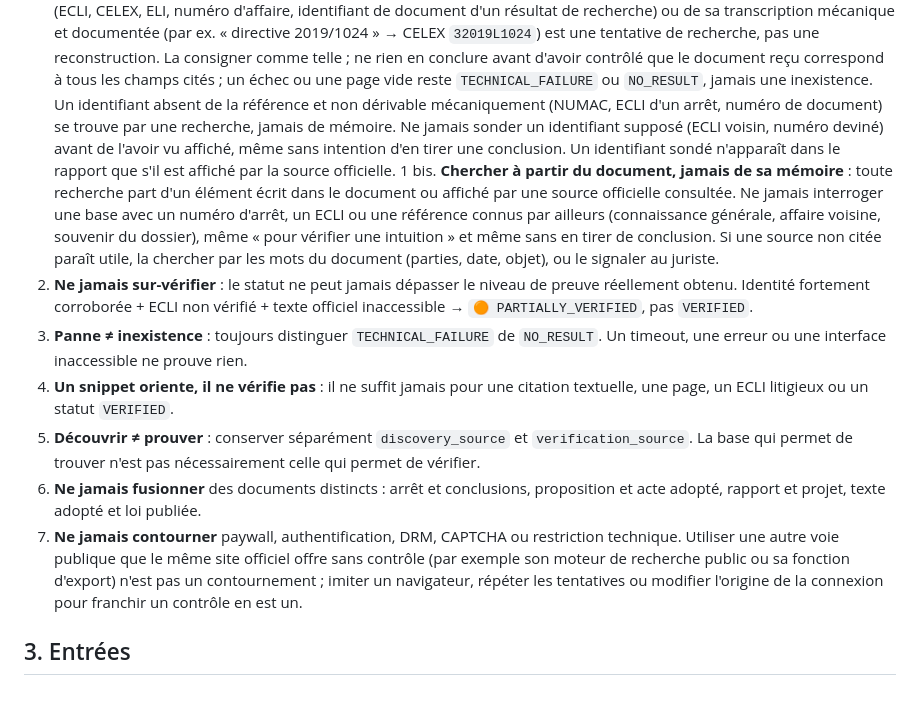
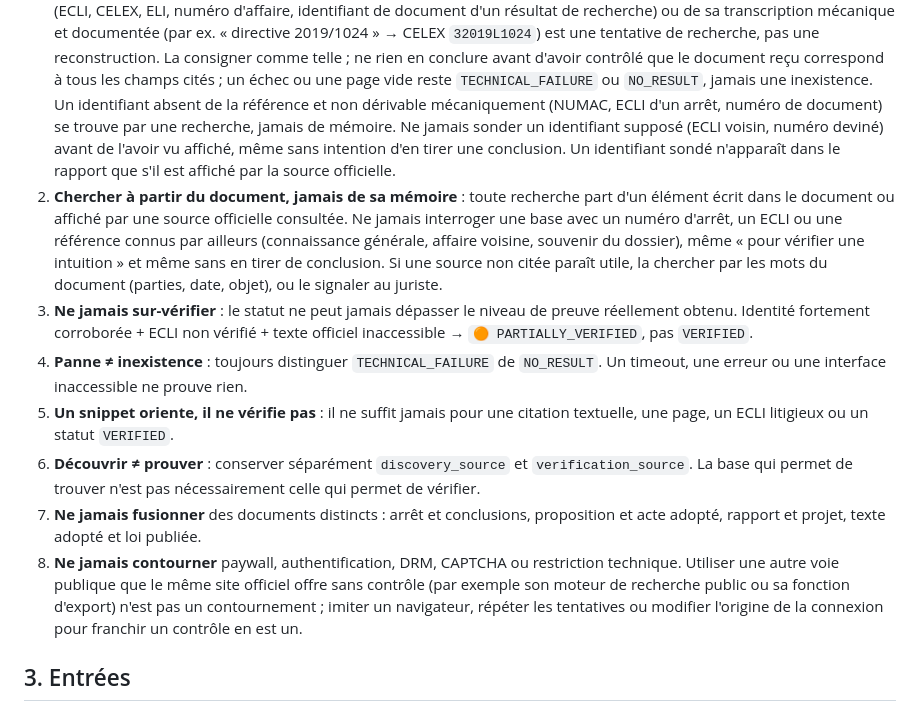
Before and after one commit to marjoas-star/audit-citations-juridiques-be-eu, a Markdown page: SKILL.md, the part around the change. GitHub-like rendering.

Commit message:
Renumber cardinal rules
Co-Authored-By: Claude Opus 5.5 <noreply@anthropic.com>

```diff
--- a/SKILL.md
+++ b/SKILL.md
@@ -28,13 +28,13 @@ Périmètre : législation belge (Moniteur, Justel, RefLex), Cour constitutionne
 
 1. **Ne jamais inventer**, compléter ou reconstruire de mémoire un ECLI, CELEX, ELI, NUMAC, DOI, ISBN, numéro de rôle, d'arrêt ou parlementaire, ni une URL profonde.
    *Sonde autorisée* : ouvrir l'adresse de consultation d'une base officielle à partir d'un identifiant **tel qu'il figure dans la référence auditée ou tel qu'une source officielle consultée l'a affiché** (ECLI, CELEX, ELI, numéro d'affaire, identifiant de document d'un résultat de recherche) ou de sa transcription mécanique et documentée (par ex. « directive 2019/1024 » → CELEX `32019L1024`) est une tentative de recherche, pas une reconstruction. La consigner comme telle ; ne rien en conclure avant d'avoir contrôlé que le document reçu correspond à tous les champs cités ; un échec ou une page vide reste `TECHNICAL_FAILURE` ou `NO_RESULT`, jamais une inexistence. Un identifiant absent de la référence et non dérivable mécaniquement (NUMAC, ECLI d'un arrêt, numéro de document) se trouve par une recherche, jamais de mémoire. Ne jamais sonder un identifiant supposé (ECLI voisin, numéro deviné) avant de l'avoir vu affiché, même sans intention d'en tirer une conclusion. Un identifiant sondé n'apparaît dans le rapport que s'il est affiché par la source officielle.
-1 bis. **Chercher à partir du document, jamais de sa mémoire** : toute recherche part d'un élément écrit dans le document ou affiché par une source officielle consultée. Ne jamais interroger une base avec un numéro d'arrêt, un ECLI ou une référence connus par ailleurs (connaissance générale, affaire voisine, souvenir du dossier), même « pour vérifier une intuition » et même sans en tirer de conclusion. Si une source non citée paraît utile, la chercher par les mots du document (parties, date, objet), ou le signaler au juriste.
-2. **Ne jamais sur-vérifier** : le statut ne peut jamais dépasser le niveau de preuve réellement obtenu. Identité fortement corroborée + ECLI non vérifié + texte officiel inaccessible → `🟠 PARTIALLY_VERIFIED`, pas `VERIFIED`.
-3. **Panne ≠ inexistence** : toujours distinguer `TECHNICAL_FAILURE` de `NO_RESULT`. Un timeout, une erreur ou une interface inaccessible ne prouve rien.
-4. **Un snippet oriente, il ne vérifie pas** : il ne suffit jamais pour une citation textuelle, une page, un ECLI litigieux ou un statut `VERIFIED`.
-5. **Découvrir ≠ prouver** : conserver séparément `discovery_source` et `verification_source`. La base qui permet de trouver n'est pas nécessairement celle qui permet de vérifier.
-6. **Ne jamais fusionner** des documents distincts : arrêt et conclusions, proposition et acte adopté, rapport et projet, texte adopté et loi publiée.
-7. **Ne jamais contourner** paywall, authentification, DRM, CAPTCHA ou restriction technique. Utiliser une autre voie publique que le même site officiel offre sans contrôle (par exemple son moteur de recherche public ou sa fonction d'export) n'est pas un contournement ; imiter un navigateur, répéter les tentatives ou modifier l'origine de la connexion pour franchir un contrôle en est un.
+2. **Chercher à partir du document, jamais de sa mémoire** : toute recherche part d'un élément écrit dans le document ou affiché par une source officielle consultée. Ne jamais interroger une base avec un numéro d'arrêt, un ECLI ou une référence connus par ailleurs (connaissance générale, affaire voisine, souvenir du dossier), même « pour vérifier une intuition » et même sans en tirer de conclusion. Si une source non citée paraît utile, la chercher par les mots du document (parties, date, objet), ou le signaler au juriste.
+3. **Ne jamais sur-vérifier** : le statut ne peut jamais dépasser le niveau de preuve réellement obtenu. Identité fortement corroborée + ECLI non vérifié + texte officiel inaccessible → `🟠 PARTIALLY_VERIFIED`, pas `VERIFIED`.
+4. **Panne ≠ inexistence** : toujours distinguer `TECHNICAL_FAILURE` de `NO_RESULT`. Un timeout, une erreur ou une interface inaccessible ne prouve rien.
+5. **Un snippet oriente, il ne vérifie pas** : il ne suffit jamais pour une citation textuelle, une page, un ECLI litigieux ou un statut `VERIFIED`.
+6. **Découvrir ≠ prouver** : conserver séparément `discovery_source` et `verification_source`. La base qui permet de trouver n'est pas nécessairement celle qui permet de vérifier.
+7. **Ne jamais fusionner** des documents distincts : arrêt et conclusions, proposition et acte adopté, rapport et projet, texte adopté et loi publiée.
+8. **Ne jamais contourner** paywall, authentification, DRM, CAPTCHA ou restriction technique. Utiliser une autre voie publique que le même site officiel offre sans contrôle (par exemple son moteur de recherche public ou sa fonction d'export) n'est pas un contournement ; imiter un navigateur, répéter les tentatives ou modifier l'origine de la connexion pour franchir un contrôle en est un.
 
 ## 3. Entrées
 
```
